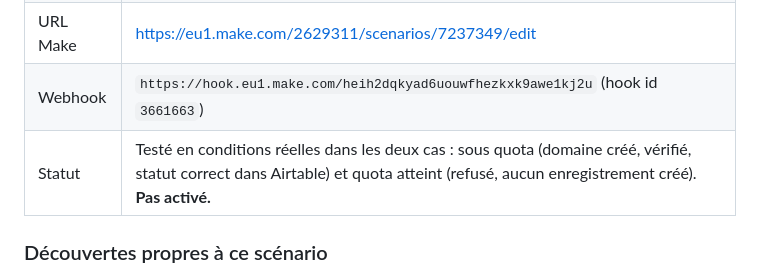
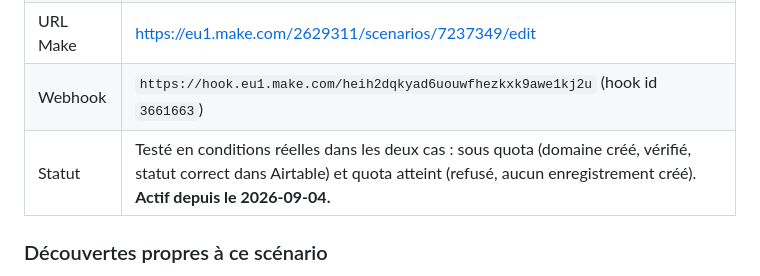
Before and after one commit to nzati/gestion-certificat-SSL, a Markdown page: scripts/README.md, the part around the change. GitHub-like rendering.

```diff
--- a/scripts/README.md
+++ b/scripts/README.md
@@ -90,7 +90,7 @@ Construit le scénario B (ajout de domaine par webhook) via l'API Make : webhook
 | Scenario ID | `7237349` |
 | URL Make | https://eu1.make.com/2629311/scenarios/7237349/edit |
 | Webhook | `https://hook.eu1.make.com/heih2dqkyad6uouwfhezkxk9awe1kj2u` (hook id `3661663`) |
-| Statut | Testé en conditions réelles dans les deux cas : sous quota (domaine créé, vérifié, statut correct dans Airtable) et quota atteint (refusé, aucun enregistrement créé). **Pas activé.** |
+| Statut | Testé en conditions réelles dans les deux cas : sous quota (domaine créé, vérifié, statut correct dans Airtable) et quota atteint (refusé, aucun enregistrement créé). **Actif depuis le 2026-09-04.** |
 
 ### Découvertes propres à ce scénario
 
```
Also changed, not shown: docs/cahier-des-charges-technique.md (+1 -1 lines).
